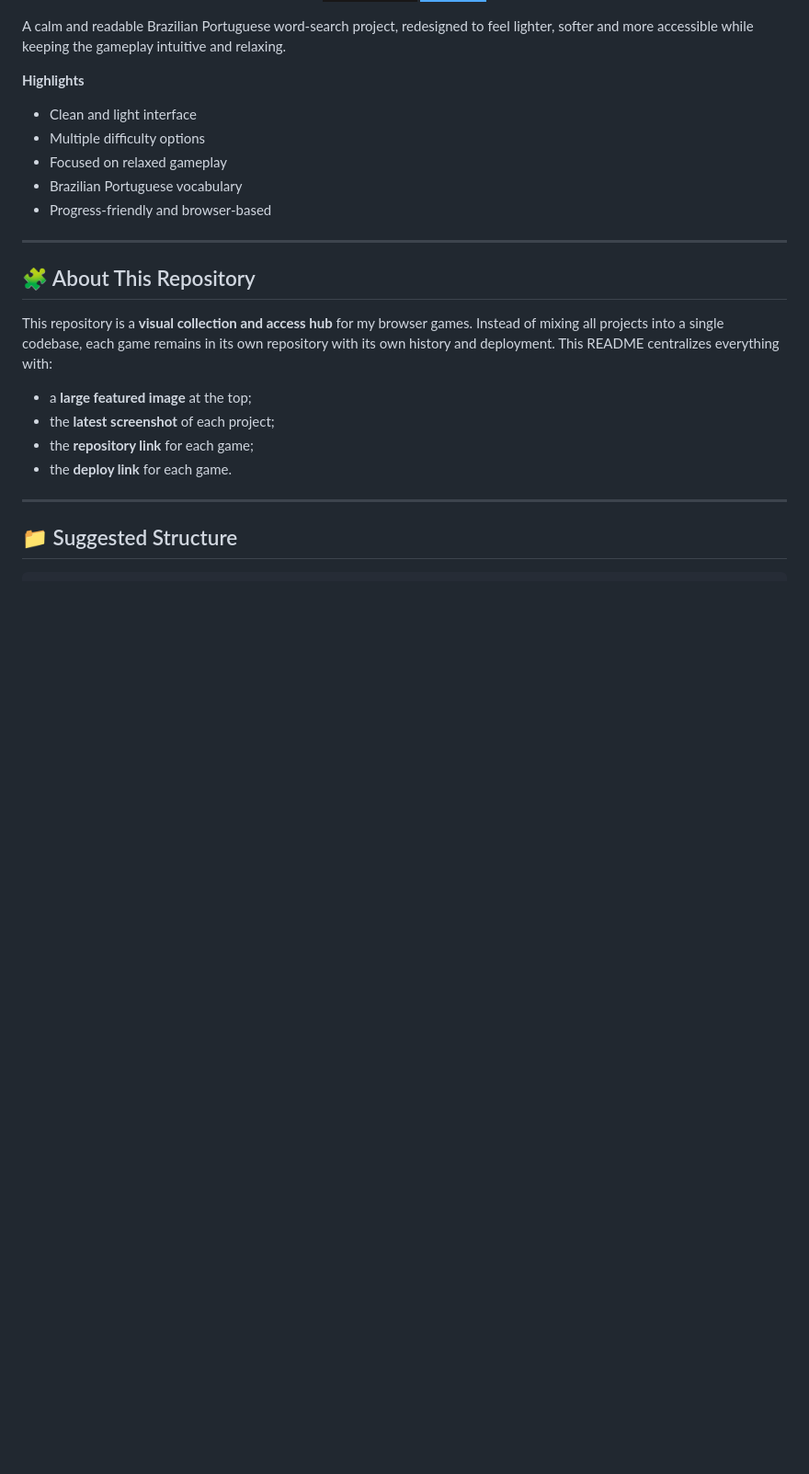
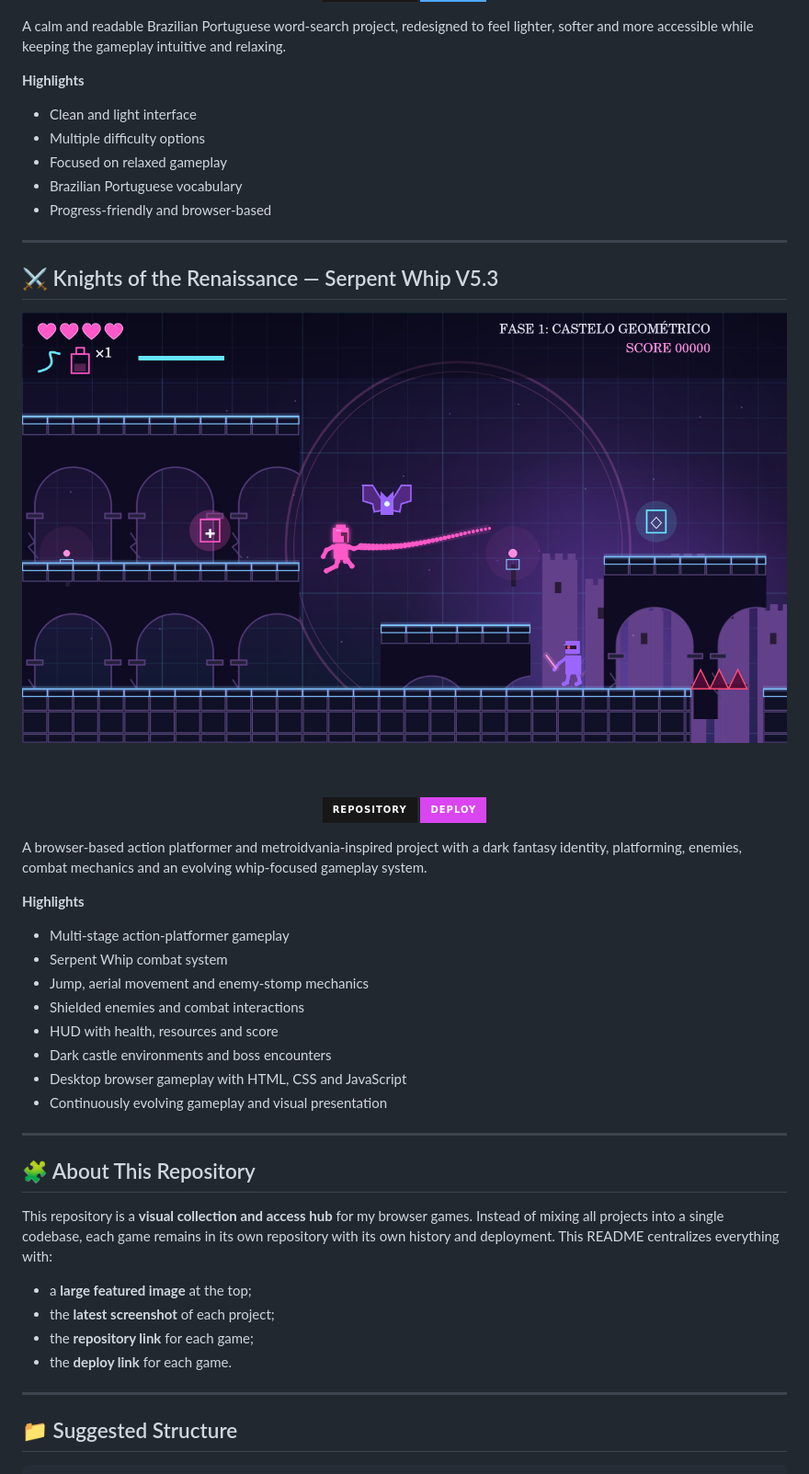
Before and after one commit to GustavoVitorS/Games-made-with-html-css-and-javascript, a Markdown page: README.md, the part around one of its changes. Shown at 92% size. Rendered like a GitHub page; pictures changed too: knights-of-the-renaissance-v5.3-current.png (added); badges without logos; blank space fills up the shorter version.

```diff
--- a/README.md
+++ b/README.md
@@ -160,6 +161,34 @@ A calm and readable Brazilian Portuguese word-search project, redesigned to feel
 
 ---
 
+
+## ⚔️ Knights of the Renaissance — Serpent Whip V5.3
+
+<div align="center">
+
+<img src="./knights-of-the-renaissance-v5.3-current.png" alt="Knights of the Renaissance Serpent Whip V5.3 current screenshot" width="100%">
+
+<br><br>
+
+[![Repository](https://img.shields.io/badge/Repository-181717?style=for-the-badge&logo=github&logoColor=white)](https://github.com/GustavoVitorS/Knights-of-the-Renaissance-V1.2)
+[![Deploy](https://img.shields.io/badge/Deploy-d946ef?style=for-the-badge&logo=githubpages&logoColor=white)](https://gustavovitors.github.io/Knights-of-the-Renaissance-V1.2/)
+
+</div>
+
+A browser-based action platformer and metroidvania-inspired project with a dark fantasy identity, platforming, enemies, combat mechanics and an evolving whip-focused gameplay system.
+
+**Highlights**
+- Multi-stage action-platformer gameplay
+- Serpent Whip combat system
+- Jump, aerial movement and enemy-stomp mechanics
+- Shielded enemies and combat interactions
+- HUD with health, resources and score
+- Dark castle environments and boss encounters
+- Desktop browser gameplay with HTML, CSS and JavaScript
+- Continuously evolving gameplay and visual presentation
+
+---
+
 ## 🧩 About This Repository
 
 This repository is a **visual collection and access hub** for my browser games.
```
Also changed, not shown: other parts of README.md (+4 -2 lines).
